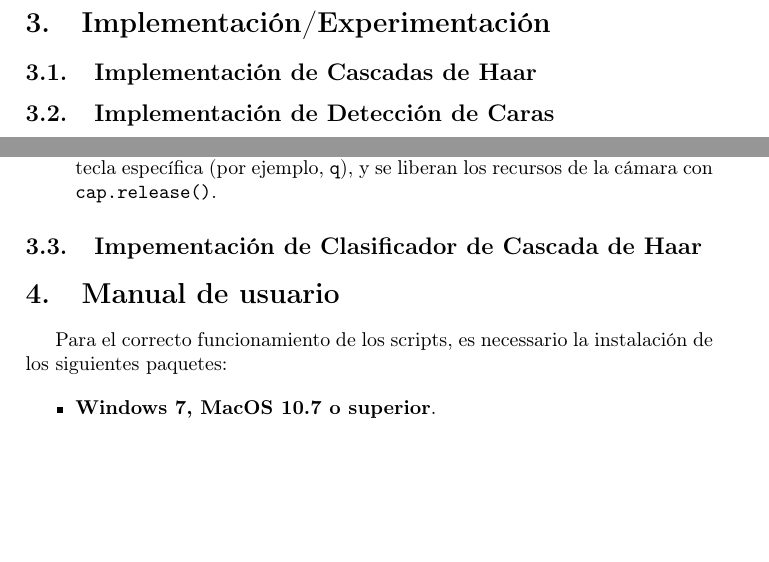
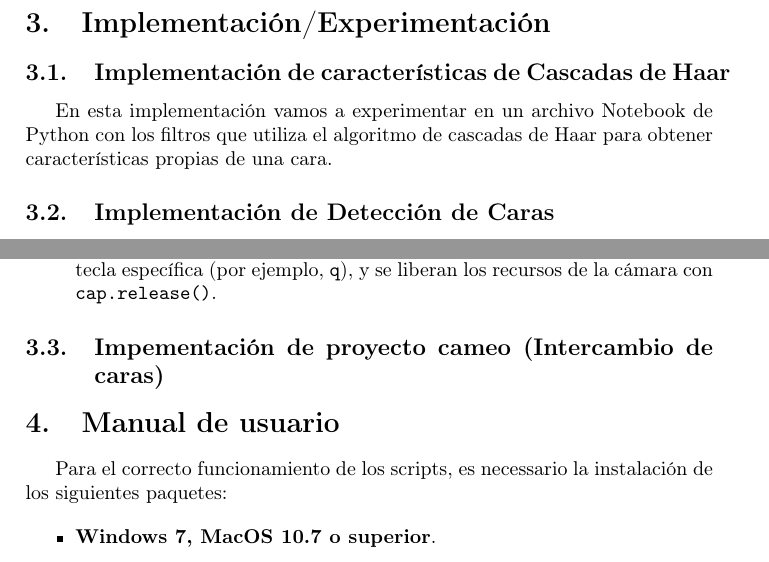
Before and after one commit to pabcannav/proyectoPID, a LaTeX document (laTex/main.tex): two parts of pages 7 and 9 of 14, joined at a grey line, cut so that both start at the same text, the shorter picture padded with empty space. Compiled offline with pdfLaTeX.

Commit message:
Actualizo archivo latex.

```diff
--- a/laTex/main.tex
+++ b/laTex/main.tex
@@ -127,7 +127,9 @@ OpenCV proporciona herramientas avanzadas para el procesamiento de imágenes y l
 
 \section{Implementación/Experimentación}
 
-\subsection{Implementación de Cascadas de Haar}
+\subsection{Implementación de características de Cascadas de Haar}
+
+En esta implementación vamos a experimentar en un archivo Notebook de Python con los filtros que utiliza el algoritmo de cascadas de Haar para obtener características propias de una cara.
 
 \subsection{Implementación de Detección de Caras}
 
@@ -203,7 +205,7 @@ El script \texttt{1\_cameraFaceDetection.ipynb} implementa la detección de cara
 \end{itemize}
 
 
-\subsection{Impementación de Clasificador de Cascada de Haar}
+\subsection{Impementación de proyecto cameo (Intercambio de caras)}
 
 \section{Manual de usuario}
 
```
Also changed, not shown: laTex/main.pdf, 6 other files.
